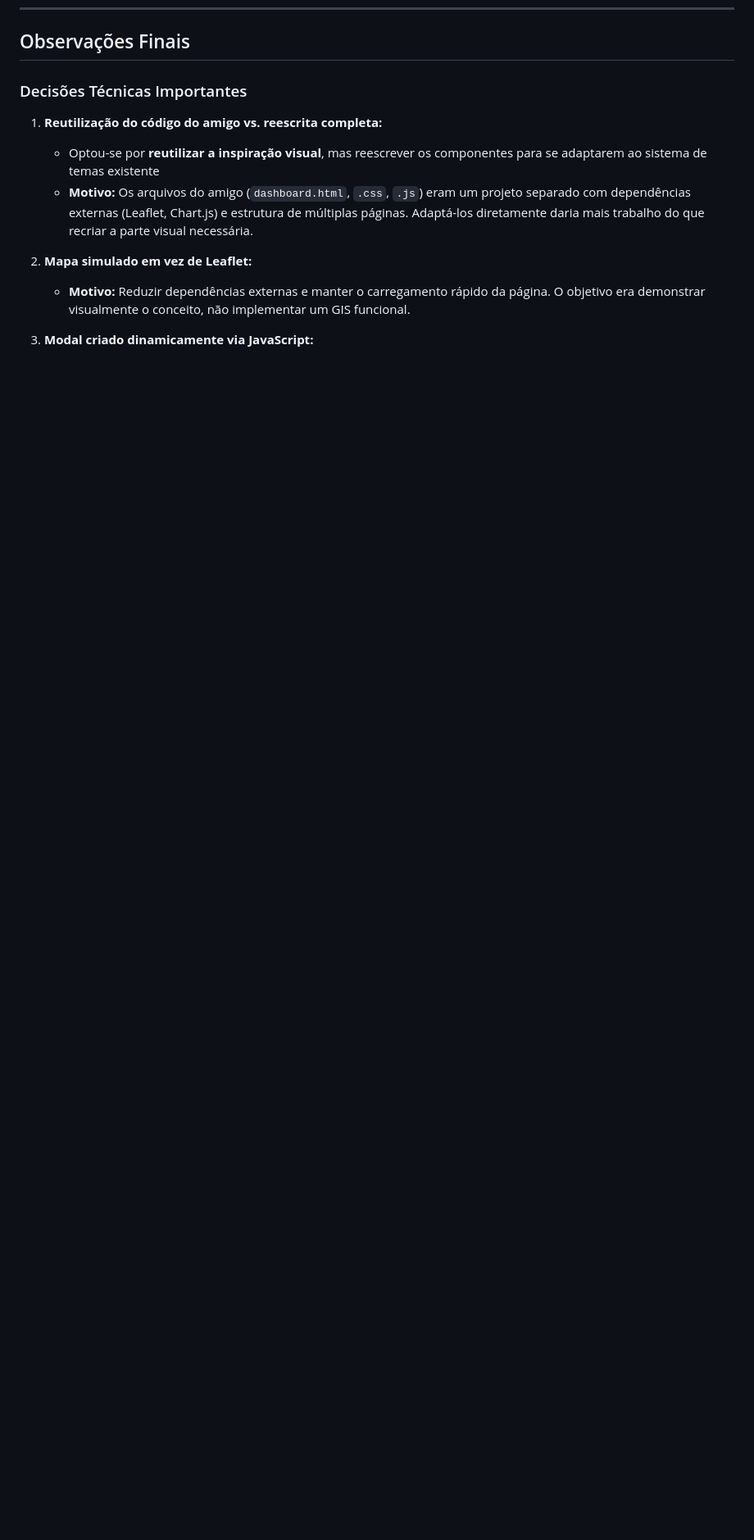
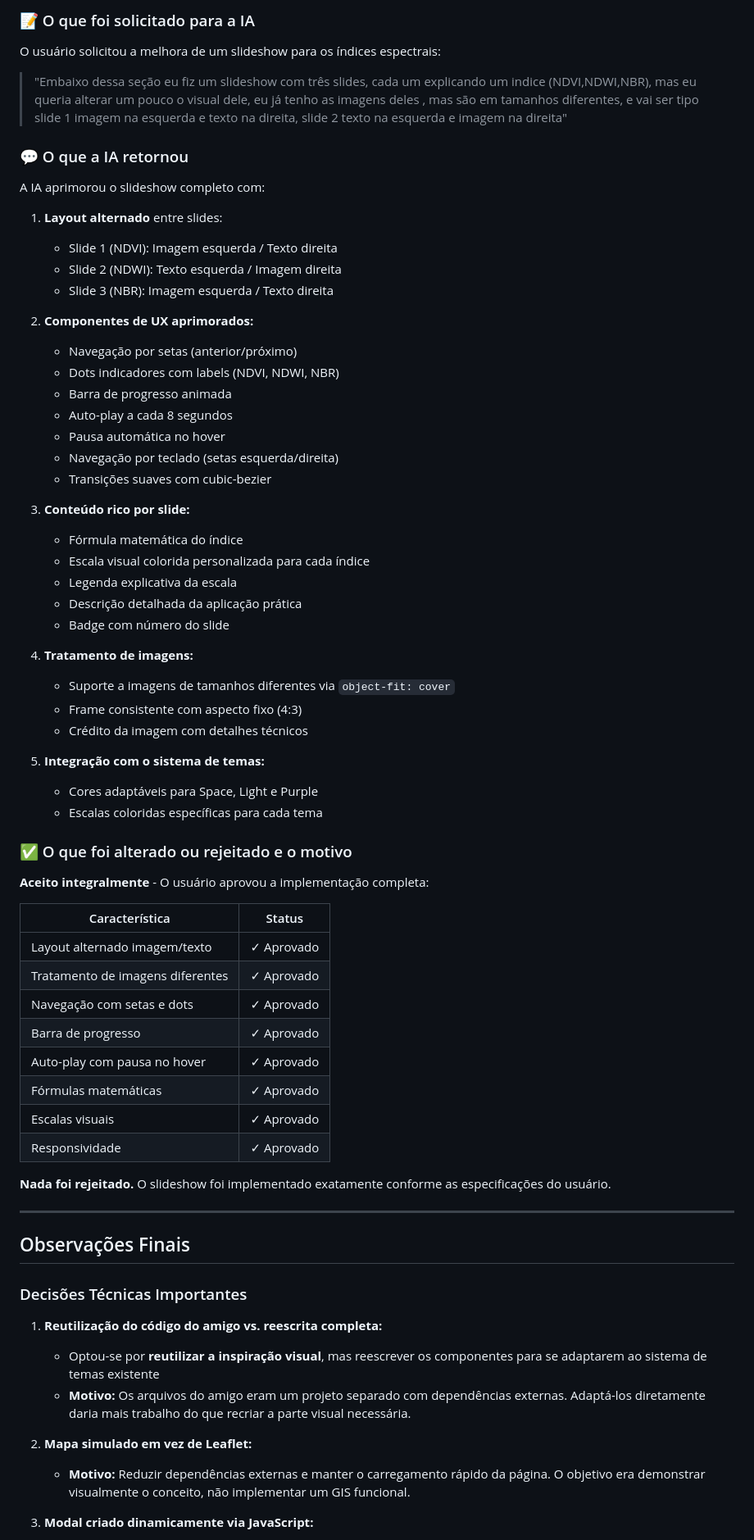
Before and after one commit to Drakon-FIAP/Specto, a Markdown page: AI.md, the part around one of its changes. Shown at 82% size. GitHub-like rendering; blank space fills up the shorter version.

```diff
--- a/AI.md
+++ b/AI.md
@@ -106,3 +179,61 @@ A IA reestruturou completamente os três arquivos:
+### 📝 O que foi solicitado para a IA
+
+O usuário solicitou a melhora de um slideshow para os índices espectrais:
+
+> "Embaixo dessa seção eu fiz um slideshow com três slides, cada um explicando um indice (NDVI,NDWI,NBR), mas eu queria alterar um pouco o visual dele, eu já tenho as imagens deles , mas são em tamanhos diferentes, e vai ser tipo slide 1 imagem na esquerda e texto na direita, slide 2 texto na esquerda e imagem na direita"
+
+### 💬 O que a IA retornou
+
+A IA aprimorou o slideshow completo com:
+
+1. **Layout alternado** entre slides:
+   - Slide 1 (NDVI): Imagem esquerda / Texto direita
+   - Slide 2 (NDWI): Texto esquerda / Imagem direita
+   - Slide 3 (NBR): Imagem esquerda / Texto direita
+
+2. **Componentes de UX aprimorados:**
+   - Navegação por setas (anterior/próximo)
+   - Dots indicadores com labels (NDVI, NDWI, NBR)
+   - Barra de progresso animada
+   - Auto-play a cada 8 segundos
+   - Pausa automática no hover
+   - Navegação por teclado (setas esquerda/direita)
+   - Transições suaves com cubic-bezier
+
+3. **Conteúdo rico por slide:**
+   - Fórmula matemática do índice
+   - Escala visual colorida personalizada para cada índice
+   - Legenda explicativa da escala
+   - Descrição detalhada da aplicação prática
+   - Badge com número do slide
+
+4. **Tratamento de imagens:**
+   - Suporte a imagens de tamanhos diferentes via `object-fit: cover`
+   - Frame consistente com aspecto fixo (4:3)
+   - Crédito da imagem com detalhes técnicos
+
+5. **Integração com o sistema de temas:**
+   - Cores adaptáveis para Space, Light e Purple
+   - Escalas coloridas específicas para cada tema
+
+### ✅ O que foi alterado ou rejeitado e o motivo
+
+**Aceito integralmente** - O usuário aprovou a implementação completa:
+
+| Característica | Status |
+|----------------|--------|
+| Layout alternado imagem/texto | ✓ Aprovado |
+| Tratamento de imagens diferentes | ✓ Aprovado |
+| Navegação com setas e dots | ✓ Aprovado |
+| Barra de progresso | ✓ Aprovado |
+| Auto-play com pausa no hover | ✓ Aprovado |
+| Fórmulas matemáticas | ✓ Aprovado |
+| Escalas visuais | ✓ Aprovado |
+| Responsividade | ✓ Aprovado |
+
+**Nada foi rejeitado.** O slideshow foi implementado exatamente conforme as especificações do usuário.
+
+---
 
 ## Observações Finais
 
@@ -110,7 +241,7 @@ A IA reestruturou completamente os três arquivos:
 
 1. **Reutilização do código do amigo vs. reescrita completa:**
    - Optou-se por **reutilizar a inspiração visual**, mas reescrever os componentes para se adaptarem ao sistema de temas existente
-   - **Motivo:** Os arquivos do amigo (`dashboard.html`, `.css`, `.js`) eram um projeto separado com dependências externas (Leaflet, Chart.js) e estrutura de múltiplas páginas. Adaptá-los diretamente daria mais trabalho do que recriar a parte visual necessária.
+   - **Motivo:** Os arquivos do amigo eram um projeto separado com dependências externas. Adaptá-los diretamente daria mais trabalho do que recriar a parte visual necessária.
 
 2. **Mapa simulado em vez de Leaflet:**
    - **Motivo:** Reduzir dependências externas e manter o carregamento rápido da página. O objetivo era demonstrar visualmente o conceito, não implementar um GIS funcional.
```
Also changed, not shown: other parts of AI.md (+98 -5 lines).
